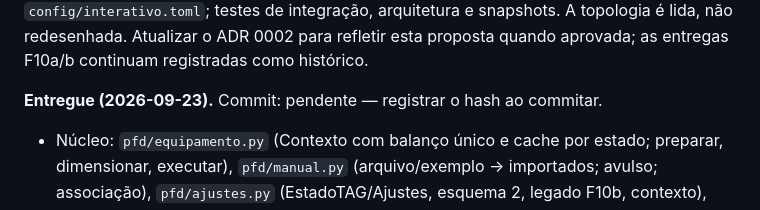
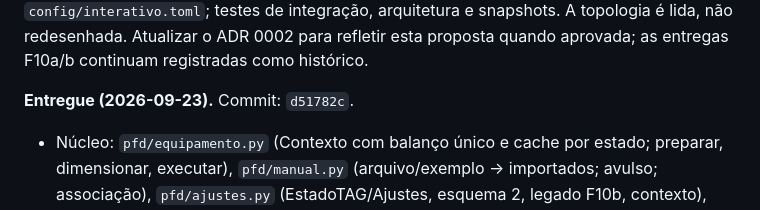
Before and after one commit to Fabricio-Barros01/FPSO_SIZ_V2, a Markdown page: SPRINTS.md, the part around the change. Rendered like a GitHub page.

Commit message:
Docs: registra commit de entrega da F10c
Co-Authored-By: Claude Opus 5.5 <noreply@anthropic.com>

```diff
--- a/SPRINTS.md
+++ b/SPRINTS.md
@@ -717,7 +717,7 @@ e persistência de ajustes; `cli.py`; `output/{dimensionamento,pfd}.py`;
 lida, não redesenhada. Atualizar o ADR 0002 para refletir esta proposta quando aprovada;
 as entregas F10a/b continuam registradas como histórico.
 
-**Entregue (2026-09-23).** Commit: pendente — registrar o hash ao commitar.
+**Entregue (2026-09-23).** Commit: `d51782c`.
 - Núcleo: `pfd/equipamento.py` (Contexto com balanço único e cache por estado; preparar,
   dimensionar, executar), `pfd/manual.py` (arquivo/exemplo → importados; avulso;
   associação), `pfd/ajustes.py` (EstadoTAG/Ajustes, esquema 2, legado F10b, contexto),
```
